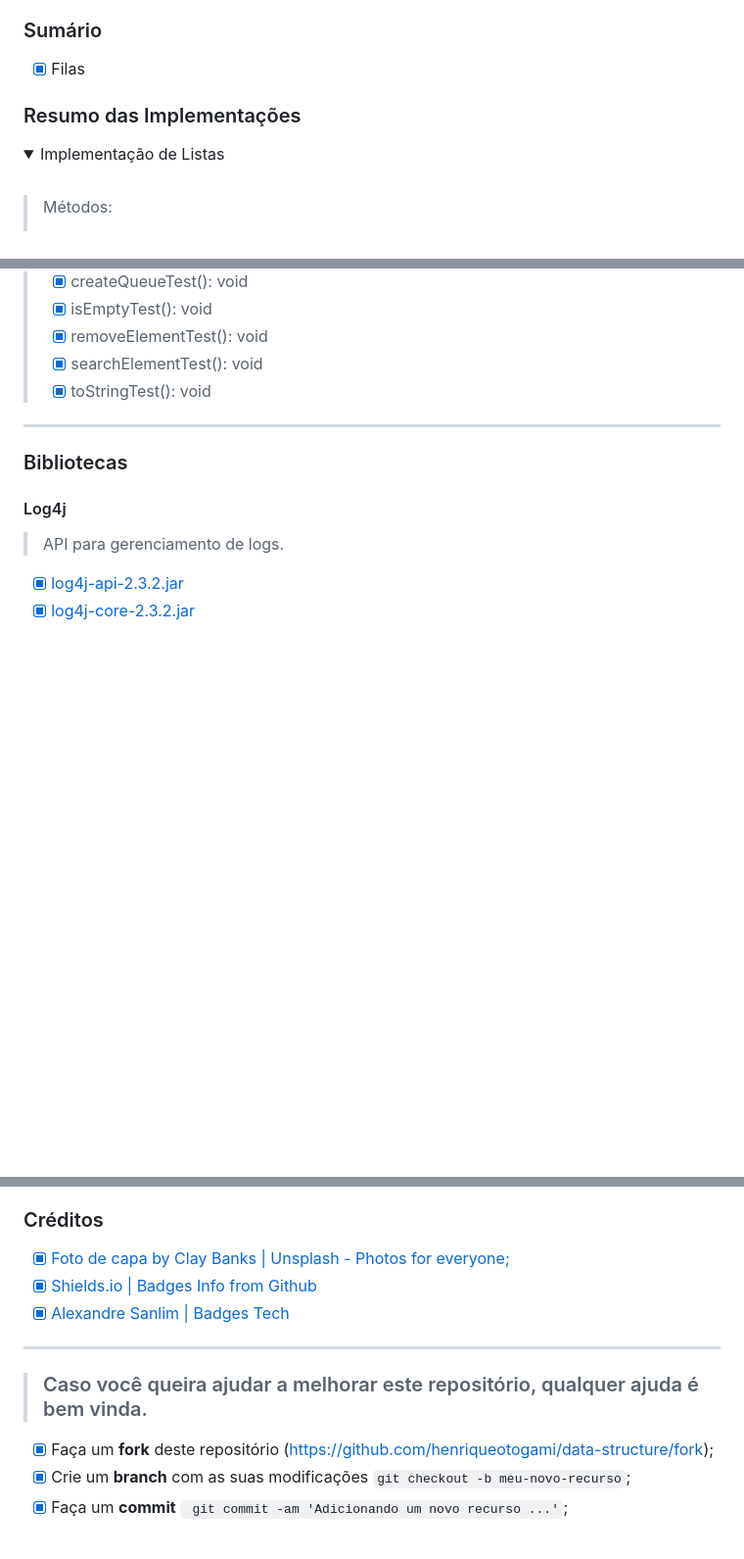
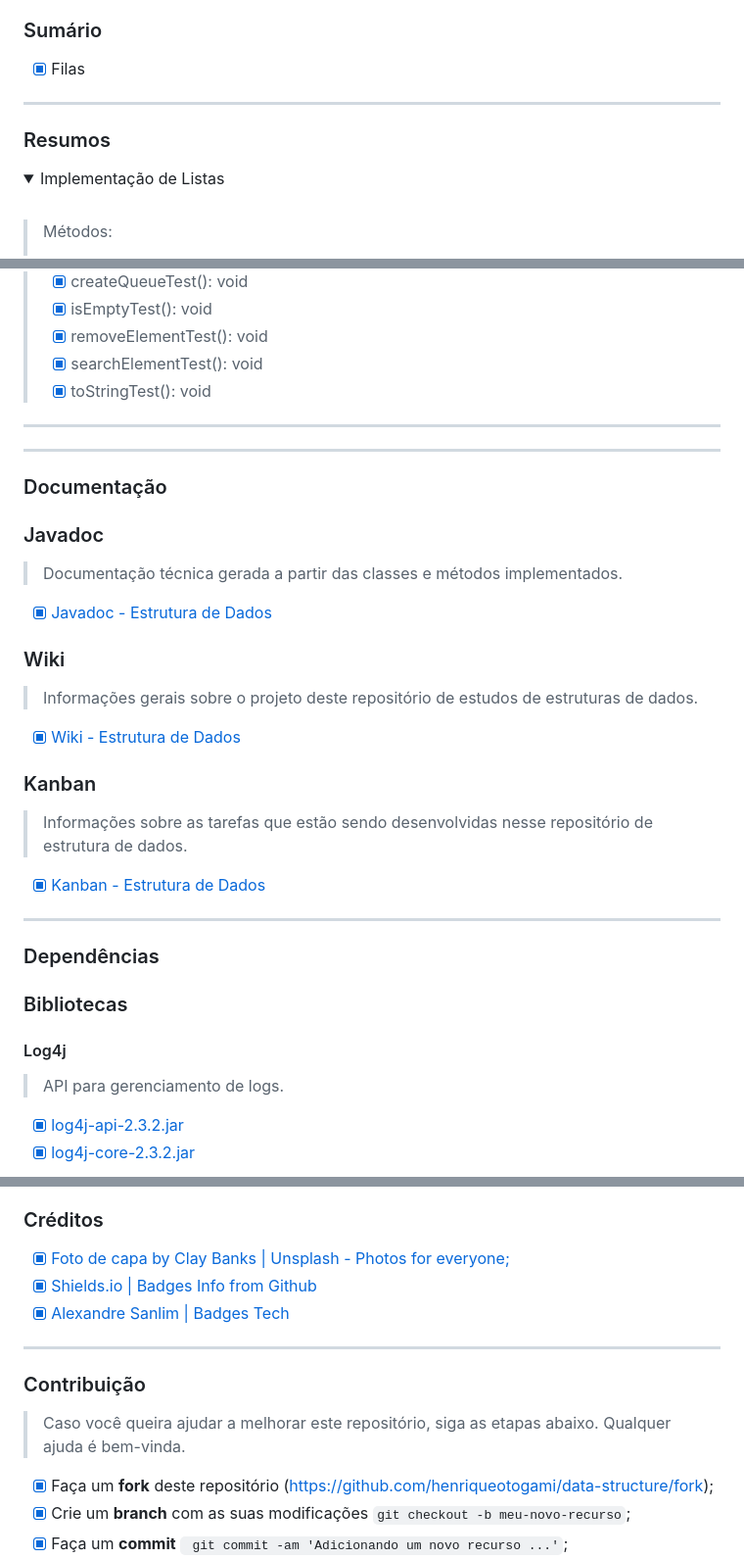
Before and after one commit to henriqueotogami/data-structure, a Markdown page: README.md, 3 parts joined by grey strips. Shown at 98% size. Rendered like a GitHub page; folded sections open; blank space fills up the shorter version.

Commit message:
Atualização de Readme v1.1

```diff
--- a/README.md
+++ b/README.md
@@ -33,8 +34,9 @@
 ### Sumário
-
 - [x] Filas
 
-### Resumo das Implementações
+<hr>
+
+### Resumos
 
 <details>
     <summary> Implementação de Listas </summary>
@@ -66,6 +68,24 @@
 <hr>
 </details>
 
+<hr>
+
+### Documentação
+### Javadoc
+> Documentação técnica gerada a partir das classes e métodos implementados.
+- [x] [Javadoc - Estrutura de Dados](henriqueotogami.github.io/data-structure/)
+
+### Wiki
+> Informações gerais sobre o projeto deste repositório de estudos de estruturas de dados.
+- [x] [Wiki - Estrutura de Dados](https://github.com/henriqueotogami/data-structure/wiki)
+
+### Kanban
+> Informações sobre as tarefas que estão sendo desenvolvidas nesse repositório de estrutura de dados.
+- [x] [Kanban - Estrutura de Dados](https://github.com/users/henriqueotogami/projects/4)
+
+<hr>
+
+### Dependências
 ### Bibliotecas
 #### Log4j
 > API para gerenciamento de logs.
@@ -79,12 +101,13 @@
 ### Créditos
-
 - [x] [Foto de capa by Clay Banks | Unsplash - Photos for everyone;](https://unsplash.com/photos/oO6Gm16Cqcg)
 - [x] [Shields.io | Badges Info from Github](https://img.shields.io)
 - [x] [Alexandre Sanlim | Badges Tech](https://github.com/alexandresanlim/Badges4-README.md-Profile)
 
 <hr>
 
-> ### Caso você queira ajudar a melhorar este repositório, qualquer ajuda é bem vinda.
+### Contribuição
+> Caso você queira ajudar a melhorar este repositório, siga as etapas abaixo.
+> Qualquer ajuda é bem-vinda.
 
 - [x] Faça um **fork** deste repositório (https://github.com/henriqueotogami/data-structure/fork);
 - [x] Crie um **branch** com as suas modificações ` git checkout -b meu-novo-recurso `;
```
Also changed, not shown: other parts of README.md (+5 -2 lines).
